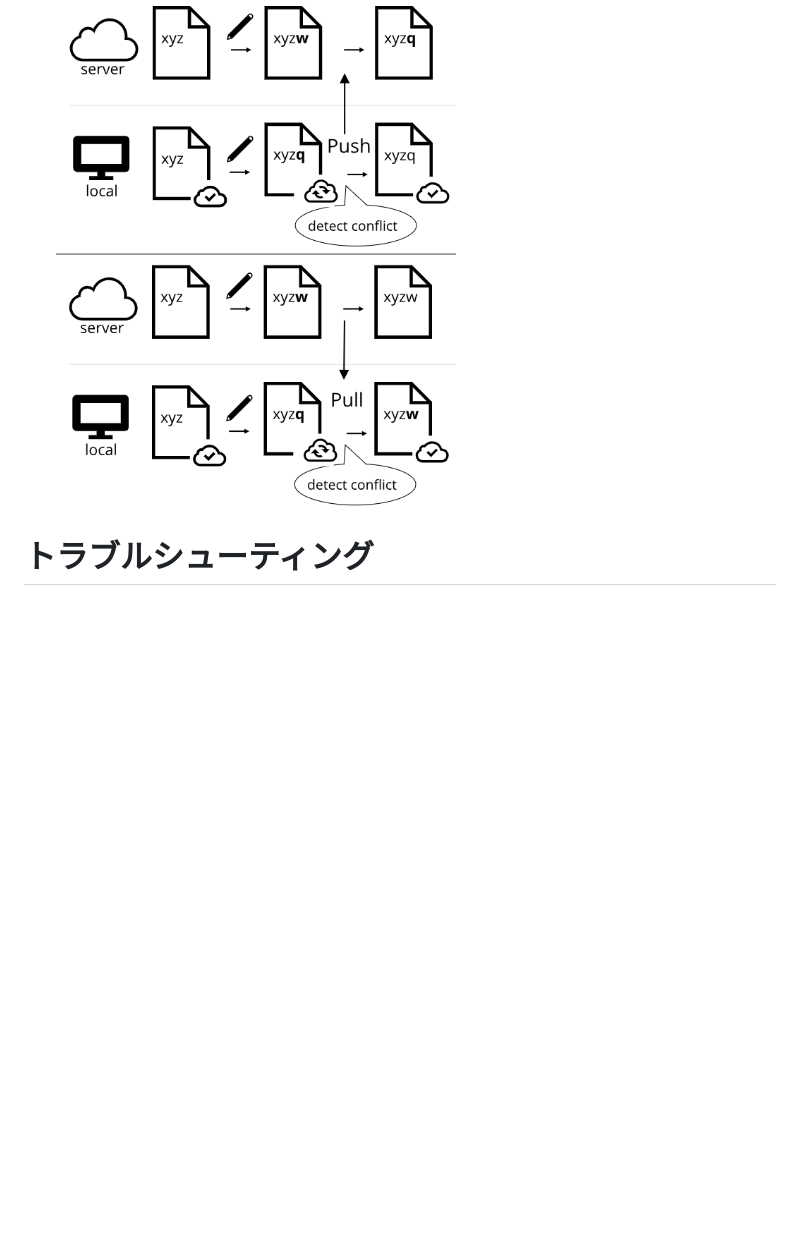
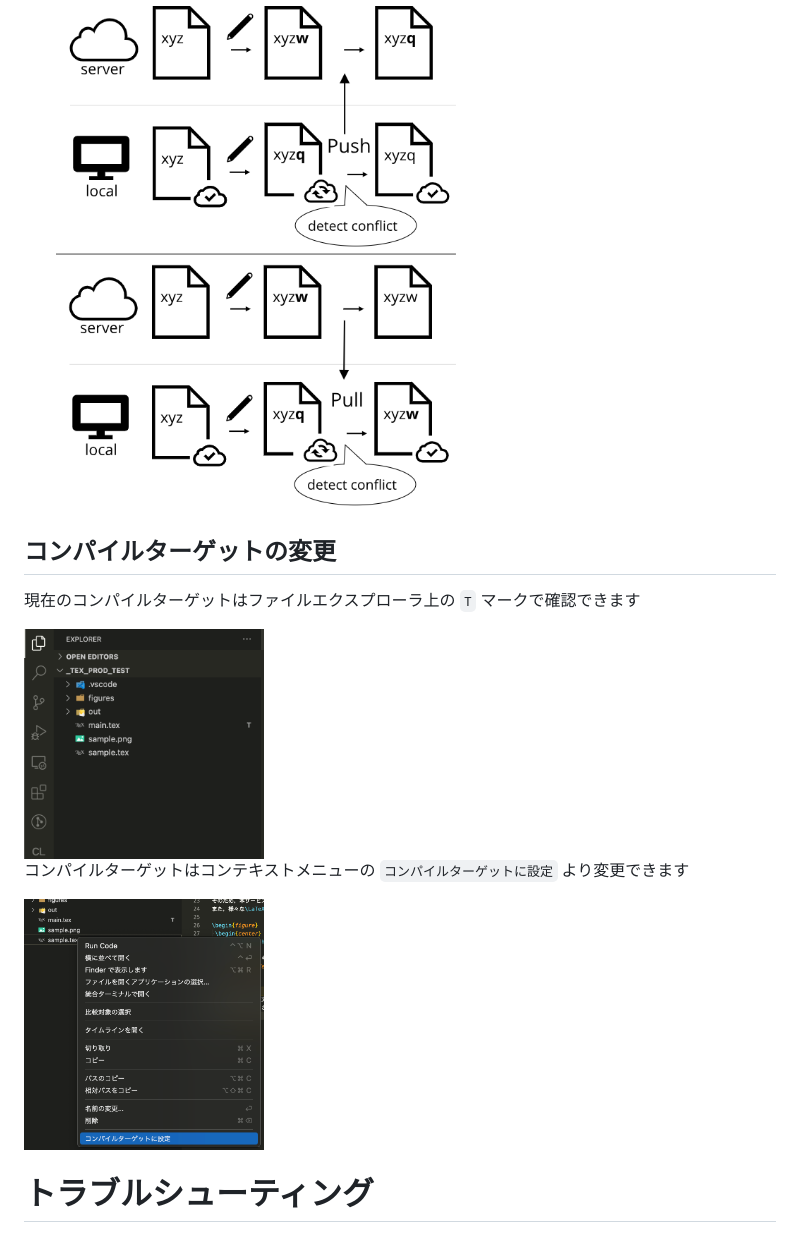
Before and after one commit to cloudlatex-team/cloudlatex-vscode-extension, a Markdown page: docs/README_ja.md, the part around the change. Rendered like a GitHub page; pictures changed too: docs/compile_target.png (added), docs/set_as_target_jp.png (added); blank space fills up the shorter version.

Commit message:
Add document about set latex target

```diff
--- a/docs/README_ja.md
+++ b/docs/README_ja.md
@@ -184,6 +184,16 @@ CL アイコンをクリックすることで表示されるサイドパネル
 
   <img src="https://github.com/cloudlatex-team/cloudlatex-vscode-extension/raw/main/docs/conflict_concept.png" alt="concept of conflict" width="400px">
 
+## コンパイルターゲットの変更
+
+現在のコンパイルターゲットはファイルエクスプローラ上の `T` マークで確認できます
+
+<img src="https://github.com/cloudlatex-team/cloudlatex-vscode-extension/raw/main/docs/compile_target.png" alt="panel UI" width="240px">
+
+コンパイルターゲットはコンテキストメニューの `コンパイルターゲットに設定` より変更できます
+
+<img src="https://github.com/cloudlatex-team/cloudlatex-vscode-extension/raw/main/docs/set_as_target_jp.png" alt="panel UI" width="240px">
+
 # トラブルシューティング
 
 ## 「`error in syncSession: ...`」 というエラーメッセージが表示され、ファイルの同期が完了しない
```
Also changed, not shown: README.md (+11 -0 lines), docs/set_as_target.png (added).
